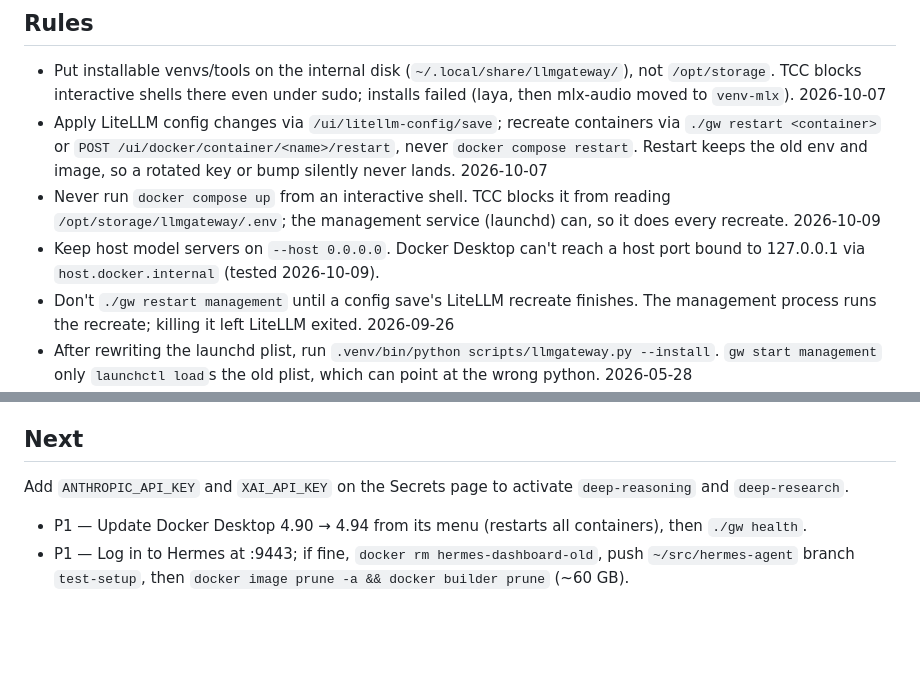
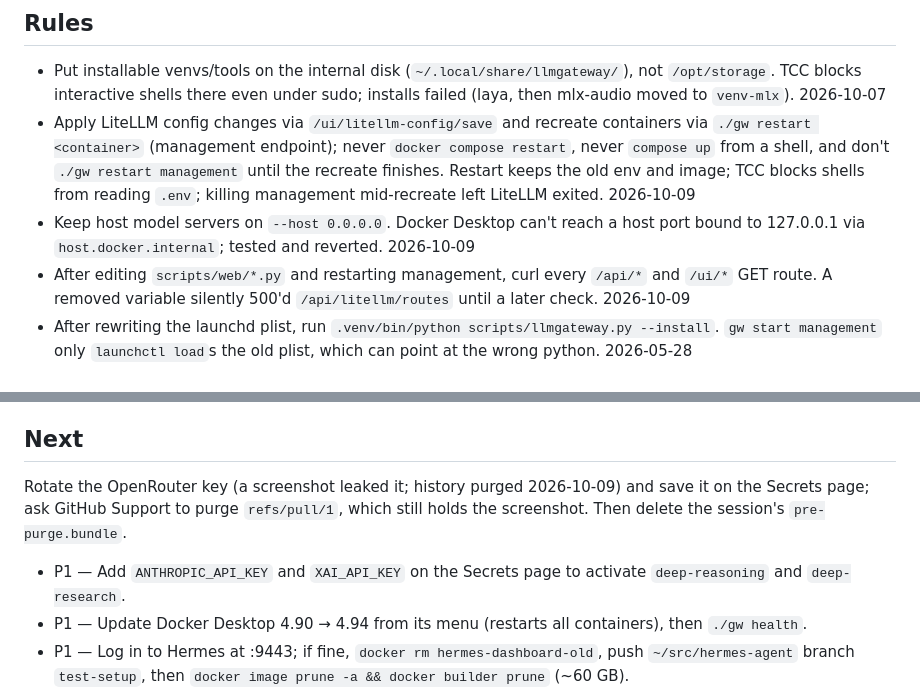
Before and after one commit to spinlockdevelopment/LLMGateway, a Markdown page: AGENTS.md, 2 parts joined by grey strips. Drawn GitHub-style; blank space fills up the shorter version.

Commit message:
AGENTS.md: close session — merge recreate rules, add route smoke-test rule, key rotation first in Next
Co-Authored-By: Claude Opus 5.5 <noreply@anthropic.com>

```diff
--- a/AGENTS.md
+++ b/AGENTS.md
@@ -95,10 +95,9 @@ or remote providers. The management service (launchd) starts host servers from
 
 ## Rules
 - Put installable venvs/tools on the internal disk (`~/.local/share/llmgateway/`), not `/opt/storage`. TCC blocks interactive shells there even under sudo; installs failed (laya, then mlx-audio moved to `venv-mlx`). 2026-10-07
-- Apply LiteLLM config changes via `/ui/litellm-config/save`; recreate containers via `./gw restart <container>` or `POST /ui/docker/container/<name>/restart`, never `docker compose restart`. Restart keeps the old env and image, so a rotated key or bump silently never lands. 2026-10-07
-- Never run `docker compose up` from an interactive shell. TCC blocks it from reading `/opt/storage/llmgateway/.env`; the management service (launchd) can, so it does every recreate. 2026-10-09
-- Keep host model servers on `--host 0.0.0.0`. Docker Desktop can't reach a host port bound to 127.0.0.1 via `host.docker.internal` (tested 2026-10-09).
-- Don't `./gw restart management` until a config save's LiteLLM recreate finishes. The management process runs the recreate; killing it left LiteLLM exited. 2026-09-26
+- Apply LiteLLM config changes via `/ui/litellm-config/save` and recreate containers via `./gw restart <container>` (management endpoint); never `docker compose restart`, never `compose up` from a shell, and don't `./gw restart management` until the recreate finishes. Restart keeps the old env and image; TCC blocks shells from reading `.env`; killing management mid-recreate left LiteLLM exited. 2026-10-09
+- Keep host model servers on `--host 0.0.0.0`. Docker Desktop can't reach a host port bound to 127.0.0.1 via `host.docker.internal`; tested and reverted. 2026-10-09
+- After editing `scripts/web/*.py` and restarting management, curl every `/api/*` and `/ui/*` GET route. A removed variable silently 500'd `/api/litellm/routes` until a later check. 2026-10-09
 - After rewriting the launchd plist, run `.venv/bin/python scripts/llmgateway.py --install`. `gw start management` only `launchctl load`s the old plist, which can point at the wrong python. 2026-05-28
 - Keep launchd `StandardOut/ErrorPath` under `~/Library/Logs/`. A path under `/Volumes/*` exits 78 (EX_CONFIG) before any code runs. 2026-05-28
 - Measure model memory as max(RSS, phys_footprint). MPS/Metal weights are invisible to RSS (laya-serve: 32 MB RSS vs 3.35 GB real). 2026-09-26
@@ -112,8 +111,10 @@ or remote providers. The management service (launchd) starts host servers from
 - Checkpoint each phase of a long multi-step run as its own commit on a test branch. One slow phase blocked the rest and a crash lost work. 2026-05-19
 
 ## Next
-Add `ANTHROPIC_API_KEY` and `XAI_API_KEY` on the Secrets page to activate
-`deep-reasoning` and `deep-research`.
+Rotate the OpenRouter key (a screenshot leaked it; history purged 2026-10-09)
+and save it on the Secrets page; ask GitHub Support to purge `refs/pull/1`,
+which still holds the screenshot. Then delete the session's `pre-purge.bundle`.
+- P1 — Add `ANTHROPIC_API_KEY` and `XAI_API_KEY` on the Secrets page to activate `deep-reasoning` and `deep-research`.
 - P1 — Update Docker Desktop 4.90 → 4.94 from its menu (restarts all containers), then `./gw health`.
 - P1 — Log in to Hermes at :9443; if fine, `docker rm hermes-dashboard-old`, push `~/src/hermes-agent` branch `test-setup`, then `docker image prune -a && docker builder prune` (~60 GB).
 - P1 — LAN exposure: LiteLLM :4000 uses the default master key `sk-gateway-master-change-me`, and Open WebUI :3001 runs `WEBUI_AUTH=false`, both on 0.0.0.0. Rotate the key (update Open WebUI, Hermes, clients) or publish both on 127.0.0.1 (tailnet `serve` still works).
```
Also changed, not shown: other parts of AGENTS.md (+1 -0 lines).
